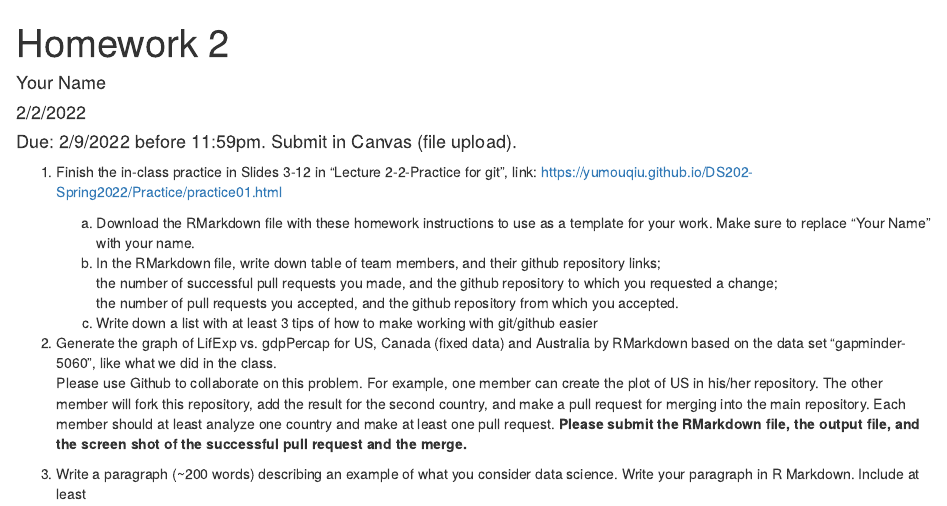
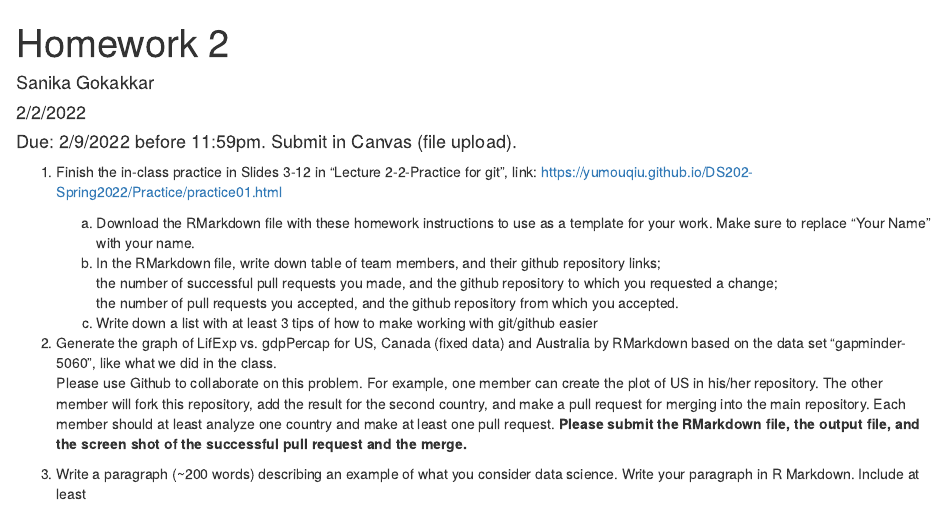
Before and after one commit to yumouqiu/DS202-Spring2022, an R Markdown document (Homework/homework02.Rmd): the page in a window 1100 px wide, from its top. Rendered offline with R 4.5, knitr and Pandoc, with nearby package versions.

Commit message:
Update homework02.Rmd

```diff
--- a/Homework/homework02.Rmd
+++ b/Homework/homework02.Rmd
@@ -1,6 +1,6 @@
 ---
 title: 'Homework 2'
-author: "Your Name"
+author: "Sanika Gokakkar"
 date: "2/2/2022"
 output: html_document
 ---
```
